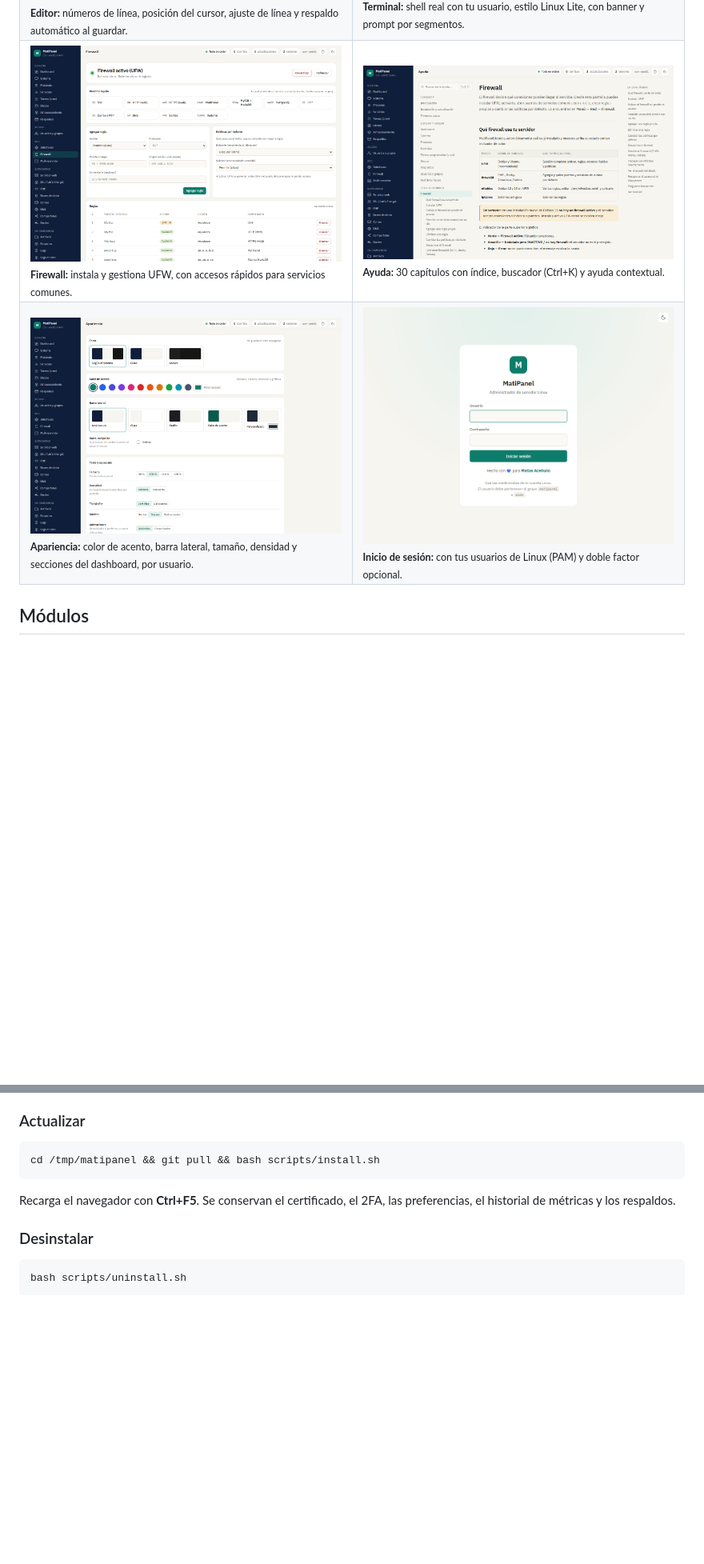
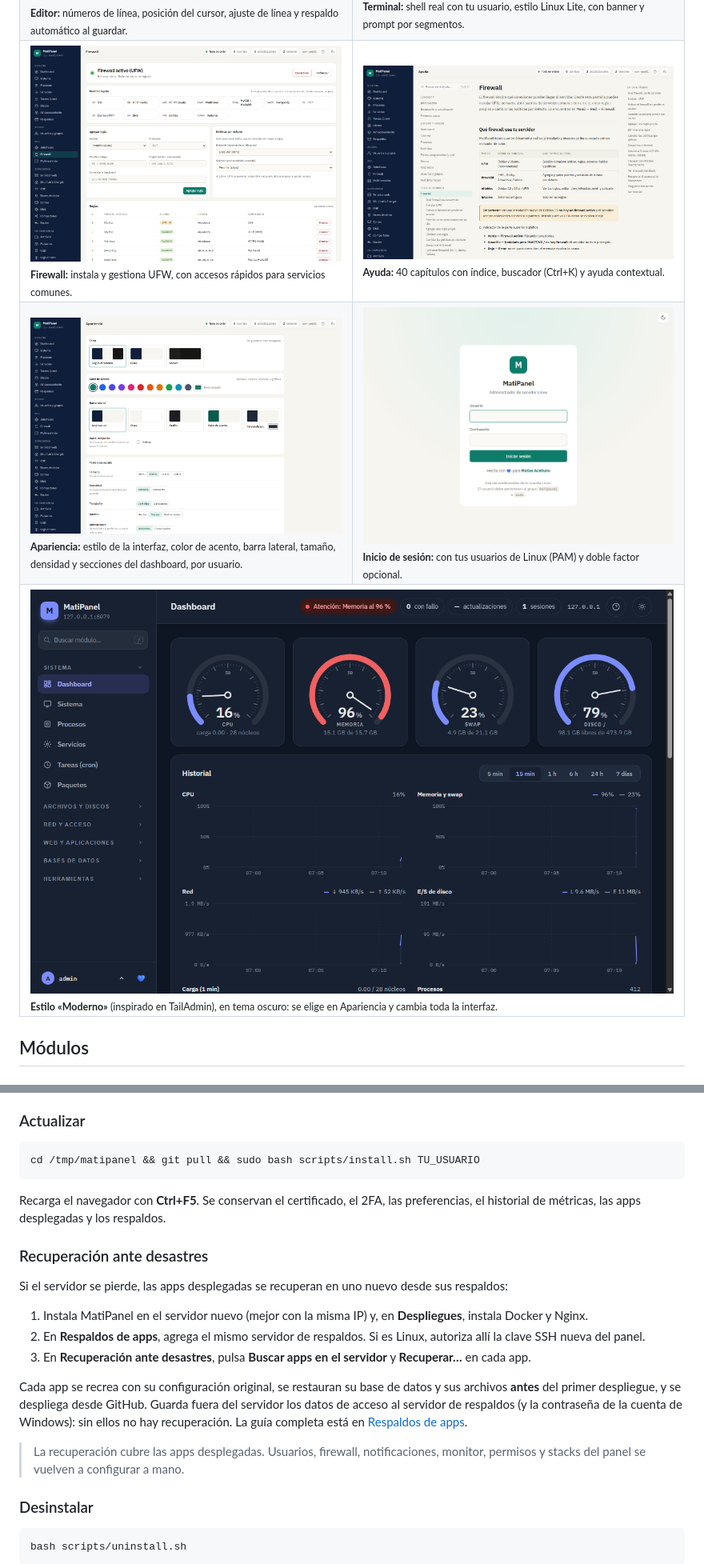
Before and after one commit to DeathPaul1125/matipanel, a Markdown page: README.md, 2 parts joined by grey strips. Shown at 80% size. Rendered like a GitHub page; pictures changed too: docs/screenshots/dashboard-moderno.png (added); blank space fills up the shorter version.

````diff
--- a/README.md
+++ b/README.md
@@ -26,11 +26,14 @@ Administra tu servidor Debian desde el navegador: estado del sistema, servicios,
   </tr>
   <tr>
     <td><img src="docs/screenshots/firewall.png" alt="Firewall"><br><sub><b>Firewall:</b> instala y gestiona UFW, con accesos rápidos para servicios comunes.</sub></td>
-    <td><img src="docs/screenshots/ayuda.png" alt="Ayuda integrada"><br><sub><b>Ayuda:</b> 30 capítulos con índice, buscador (Ctrl+K) y ayuda contextual.</sub></td>
+    <td><img src="docs/screenshots/ayuda.png" alt="Ayuda integrada"><br><sub><b>Ayuda:</b> 40 capítulos con índice, buscador (Ctrl+K) y ayuda contextual.</sub></td>
   </tr>
   <tr>
-    <td><img src="docs/screenshots/apariencia.png" alt="Apariencia"><br><sub><b>Apariencia:</b> color de acento, barra lateral, tamaño, densidad y secciones del dashboard, por usuario.</sub></td>
+    <td><img src="docs/screenshots/apariencia.png" alt="Apariencia"><br><sub><b>Apariencia:</b> estilo de la interfaz, color de acento, barra lateral, tamaño, densidad y secciones del dashboard, por usuario.</sub></td>
     <td><img src="docs/screenshots/login.png" alt="Inicio de sesión"><br><sub><b>Inicio de sesión:</b> con tus usuarios de Linux (PAM) y doble factor opcional.</sub></td>
+  </tr>
+  <tr>
+    <td colspan="2"><img src="docs/screenshots/dashboard-moderno.png" alt="Estilo Moderno"><br><sub><b>Estilo «Moderno»</b> (inspirado en TailAdmin), en tema oscuro: se elige en Apariencia y cambia toda la interfaz.</sub></td>
   </tr>
 </table>
 
@@ -125,10 +128,22 @@ MatiPanel usa versionado semántico (`MAYOR.MENOR.PARCHE`); la versión está en
 ### Actualizar
 
 ```bash
-cd /tmp/matipanel && git pull && bash scripts/install.sh
+cd /tmp/matipanel && git pull && sudo bash scripts/install.sh TU_USUARIO
 ```
 
-Recarga el navegador con **Ctrl+F5**. Se conservan el certificado, el 2FA, las preferencias, el historial de métricas y los respaldos.
+Recarga el navegador con **Ctrl+F5**. Se conservan el certificado, el 2FA, las preferencias, el historial de métricas, las apps desplegadas y los respaldos.
+
+### Recuperación ante desastres
+
+Si el servidor se pierde, las apps desplegadas se recuperan en uno nuevo desde sus respaldos:
+
+1. Instala MatiPanel en el servidor nuevo (mejor con la misma IP) y, en **Despliegues**, instala Docker y Nginx.
+2. En **Respaldos de apps**, agrega el mismo servidor de respaldos. Si es Linux, autoriza allí la clave SSH nueva del panel.
+3. En **Recuperación ante desastres**, pulsa **Buscar apps en el servidor** y **Recuperar…** en cada app.
+
+Cada app se recrea con su configuración original, se restauran su base de datos y sus archivos **antes** del primer despliegue, y se despliega desde GitHub. Guarda fuera del servidor los datos de acceso al servidor de respaldos (y la contraseña de la cuenta de Windows): sin ellos no hay recuperación. La guía completa está en [Respaldos de apps](app/docs/57-respaldos-apps.md#recuperación-ante-desastres).
+
+> La recuperación cubre las apps desplegadas. Usuarios, firewall, notificaciones, monitor, permisos y stacks del panel se vuelven a configurar a mano.
 
 ### Desinstalar
 
````
Also changed, not shown: other parts of README.md (+9 -5 lines).
